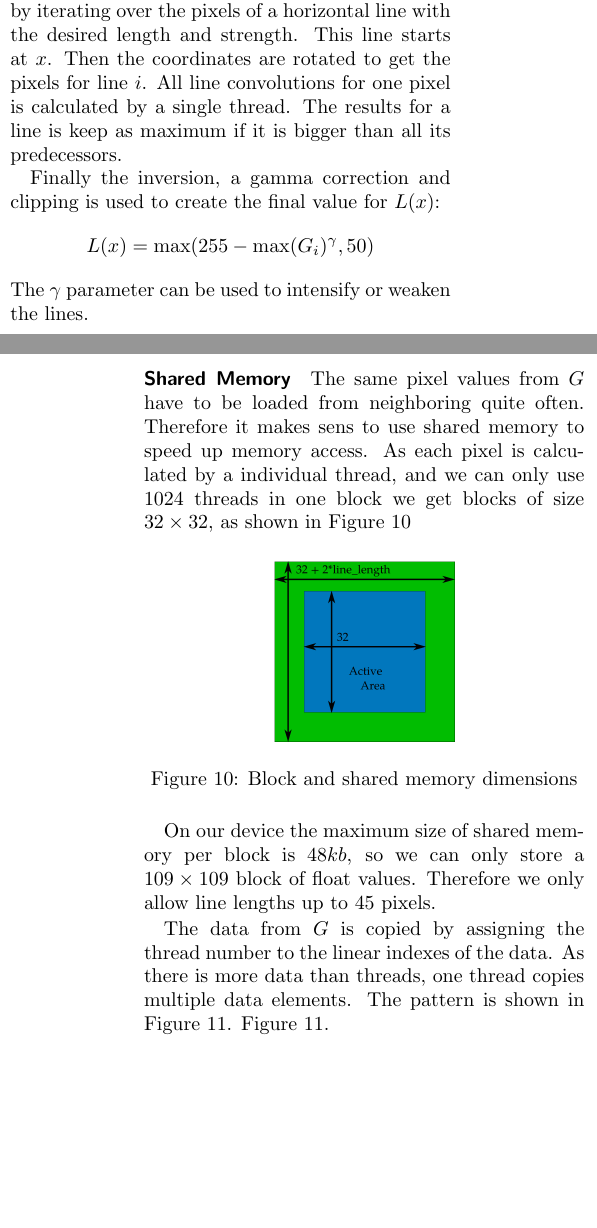
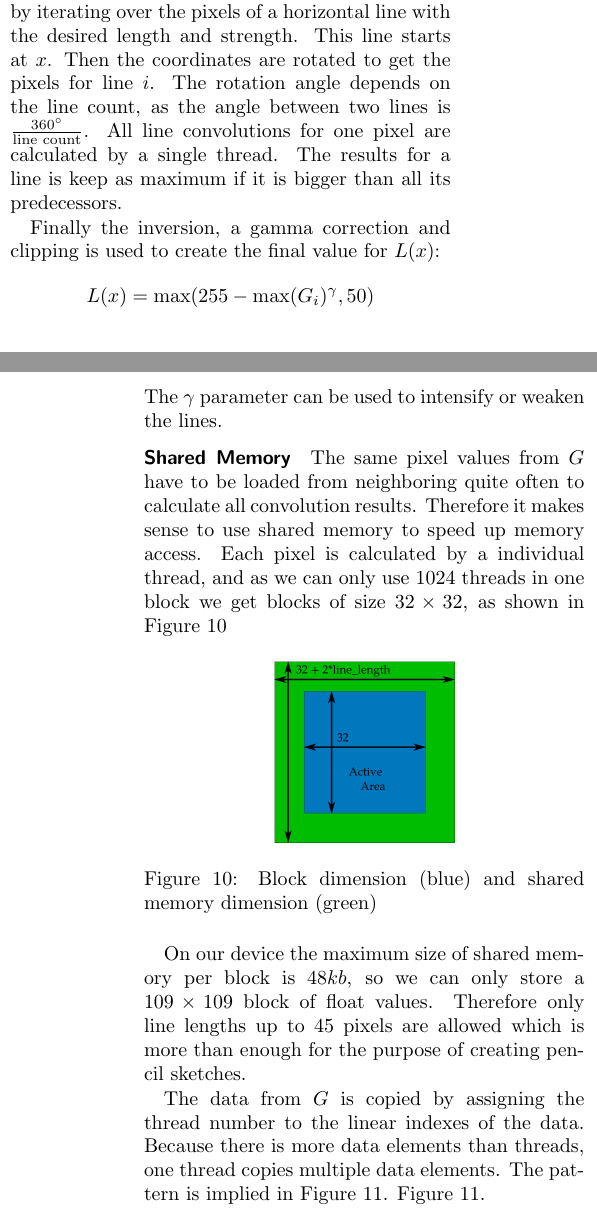
Before and after one commit to sburnicki/image-pencil-filter, a LaTeX document (doc/report/ScetchFilter.tex, which reads doc/report/gpu-implementation.tex): two parts of the columns of pages 7 and 8 of 10, joined at a grey line, cut so that both start at the same text, the shorter picture padded with empty space. Compiled offline with pdfLaTeX.

Commit message:
further corrections on gpu-implementation.tex

```diff
--- a/doc/report/gpu-implementation.tex
+++ b/doc/report/gpu-implementation.tex
@@ -52,8 +52,10 @@ convolution-kernel of the line segment $\mathscr{L}_i$ can be described as
 Collecting the right pixels for the right line is done by iterating over the
 pixels of a horizontal line with the desired length and strength. This line
 starts at $x$. Then the coordinates are rotated to get the pixels for line $i$.
-All line convolutions for one pixel is calculated by a single thread. The
-results for a line is keep as maximum if it is bigger than all its predecessors.
+The rotation angle depends on the line count, as the angle between two lines is
+$\frac{360^{\circ}}{\text{line count}}$.  All line convolutions for one pixel
+are calculated by a single thread. The results for a line is keep as maximum if
+it is bigger than all its predecessors.
 
 Finally the inversion, a gamma correction and clipping is used to create the
 final value for $L(x)$:
@@ -63,27 +65,28 @@ final value for $L(x)$:
 The $\gamma$ parameter can be used to intensify or weaken the lines.
 
 \paragraph{Shared Memory}
-The same pixel values from $G$ have to be loaded from neighboring quite often.
-Therefore it makes sens to use shared memory to speed up memory access.
-As each pixel is calculated by a individual thread, and we can only use 1024
-threads in one block we get blocks of size $32\times32$, as shown in
-\autoref{fig:shared-memory}
+The same pixel values from $G$ have to be loaded from neighboring quite often to
+calculate all convolution results.  Therefore it makes sense to use shared memory
+to speed up memory access.  Each pixel is calculated by a individual thread,
+and as we can only use 1024 threads in one block we get blocks of size
+$32\times32$, as shown in \autoref{fig:shared-memory}
 
 \begin{figure}[htb]
   \centering
   \includegraphics[width=0.2\textwidth]{images/shared-memory.png}
-  \caption{Block and shared memory dimensions}
+  \caption{Block dimension (blue) and shared memory dimension (green)}
   \label{fig:shared-memory}
 \end{figure}
 
 On our device the maximum size of shared memory per block is $48kb$, so we can
-only store a $109\times109$ block of float values. Therefore we only allow line
-lengths up to 45 pixels.
+only store a $109\times109$ block of float values. Therefore only line
+lengths up to 45 pixels are allowed which is more than enough for the purpose of
+creating pencil sketches.
 
 The data from $G$ is copied by assigning the thread number to the linear
-indexes of the data. As there is more data than threads, one thread copies
-multiple data elements. The pattern is shown in \autoref{fig:shared-copy}.
-\autoref{fig:shared-copy}.
+indexes of the data. Because there is more data elements than threads, one
+thread copies multiple data elements. The pattern is implied in
+\autoref{fig:shared-copy}.  \autoref{fig:shared-copy}.
 \begin{figure}[htb]
   \centering
   \includegraphics[width=0.5\textwidth]{images/shared-copy.png}
```
Also changed, not shown: doc/report/gpu-implementation.tex (6 more changed lines).
